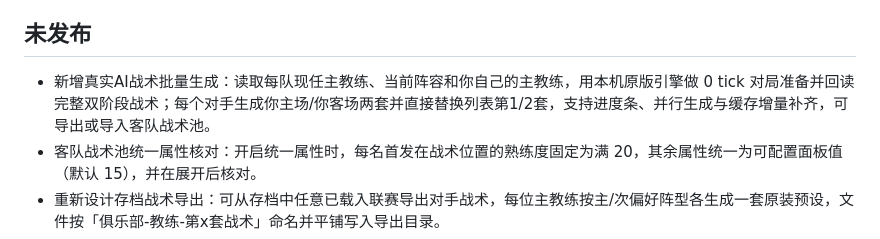
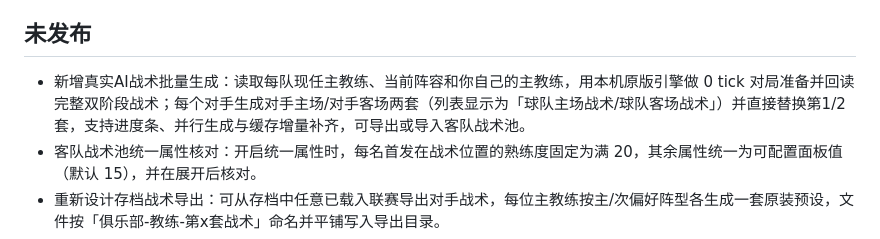
Before and after one commit to Rankf/fm-tactics-lab, a Markdown page: CHANGELOG.md, the part around the change. Drawn GitHub-style.

```diff
--- a/CHANGELOG.md
+++ b/CHANGELOG.md
@@ -20,7 +20,7 @@
 
 ## 未发布
 
-- 新增真实AI战术批量生成：读取每队现任主教练、当前阵容和你自己的主教练，用本机原版引擎做 0 tick 对局准备并回读完整双阶段战术；每个对手生成你主场/你客场两套并直接替换列表第1/2套，支持进度条、并行生成与缓存增量补齐，可导出或导入客队战术池。
+- 新增真实AI战术批量生成：读取每队现任主教练、当前阵容和你自己的主教练，用本机原版引擎做 0 tick 对局准备并回读完整双阶段战术；每个对手生成对手主场/对手客场两套（列表显示为「球队主场战术/球队客场战术」）并直接替换第1/2套，支持进度条、并行生成与缓存增量补齐，可导出或导入客队战术池。
 - 客队战术池统一属性核对：开启统一属性时，每名首发在战术位置的熟练度固定为满 20，其余属性统一为可配置面板值（默认 15），并在展开后核对。
 - 重新设计存档战术导出：可从存档中任意已载入联赛导出对手战术，每位主教练按主/次偏好阵型各生成一套原装预设，文件按「俱乐部-教练-第x套战术」命名并平铺写入导出目录。
 - 联赛与国家名称改为读取本机 FM27 游戏数据库（lang_db.dat），并按存档 ID 交叉校验；读取失败时回退到联赛编号。
```
Also changed, not shown: README.en.md (+1 -1 lines), README.md (+1 -1 lines), docs/screenshots/save-tactics.png, 7 other files.
